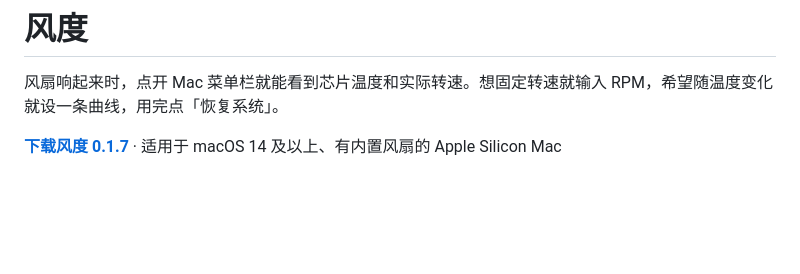
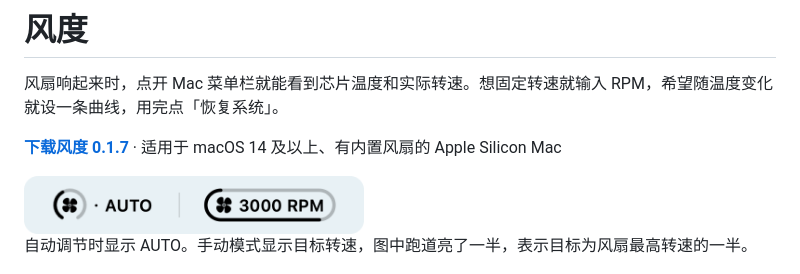
Before and after one commit to ZhaoOyu/fengdu, a Markdown page: README.md, the part around the change. GitHub-like rendering; pictures changed too: docs/menubar-017.png (added); blank space fills up the shorter version.

Commit message:
在首页展示自动和手动模式的菜单栏读数

```diff
--- a/README.md
+++ b/README.md
@@ -3,6 +3,10 @@
 风扇响起来时，点开 Mac 菜单栏就能看到芯片温度和实际转速。想固定转速就输入 RPM，希望随温度变化就设一条曲线，用完点「恢复系统」。
 
 **[下载风度 0.1.7](https://github.com/ZhaoOyu/fengdu/releases/download/v0.1.7/Fengdu-0.1.7-macos-arm64.dmg)** · 适用于 macOS 14 及以上、有内置风扇的 Apple Silicon Mac
+
+<img src="docs/menubar-017.png" width="340" alt="圆环旁显示 AUTO，跑道内显示风扇图标和目标转速 3000 RPM">
+
+自动调节时显示 AUTO。手动模式显示目标转速，图中跑道亮了一半，表示目标为风扇最高转速的一半。
 
 <img src="docs/fengdu-panel-017.png" width="360" alt="风度的 Mac 面板，显示芯片温度、逐个风扇的实际转速、手动 RPM 输入框和调节模式">
 
```
